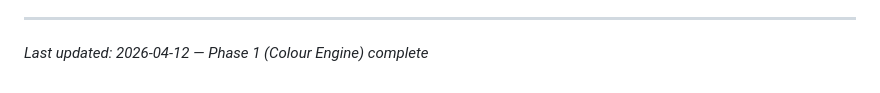
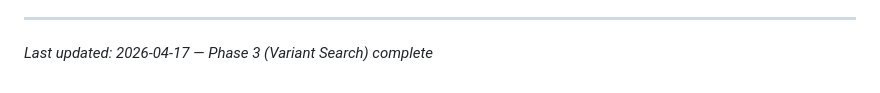
Before and after one commit to jevawin/wcag-colour-finder, a Markdown page: .planning/PROJECT.md, the part around the change. Drawn GitHub-style.

Commit message:
docs(phase-03): evolve PROJECT.md after phase completion

```diff
--- a/.planning/PROJECT.md
+++ b/.planning/PROJECT.md
@@ -84,4 +84,4 @@ This document evolves at phase transitions and milestone boundaries.
 4. Update Context with current state
 
 ---
-*Last updated: 2026-04-12 — Phase 1 (Colour Engine) complete*
+*Last updated: 2026-04-17 — Phase 3 (Variant Search) complete*
```
